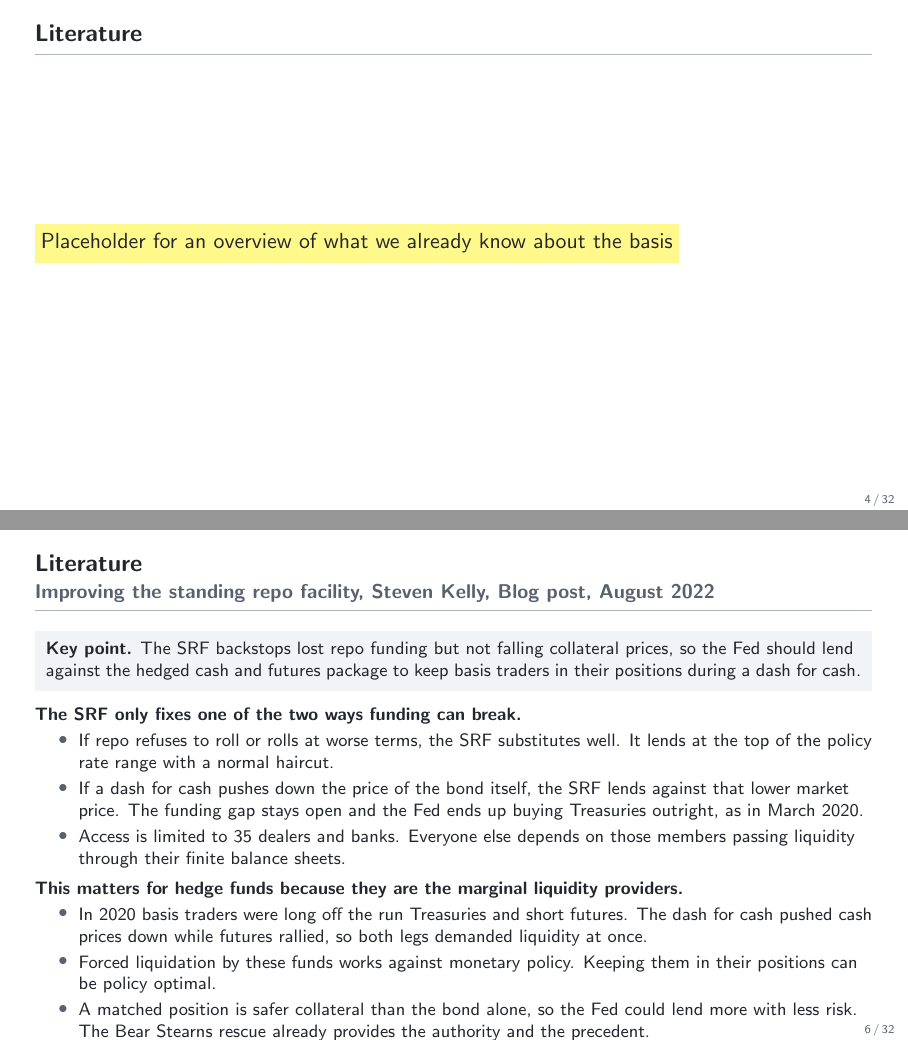
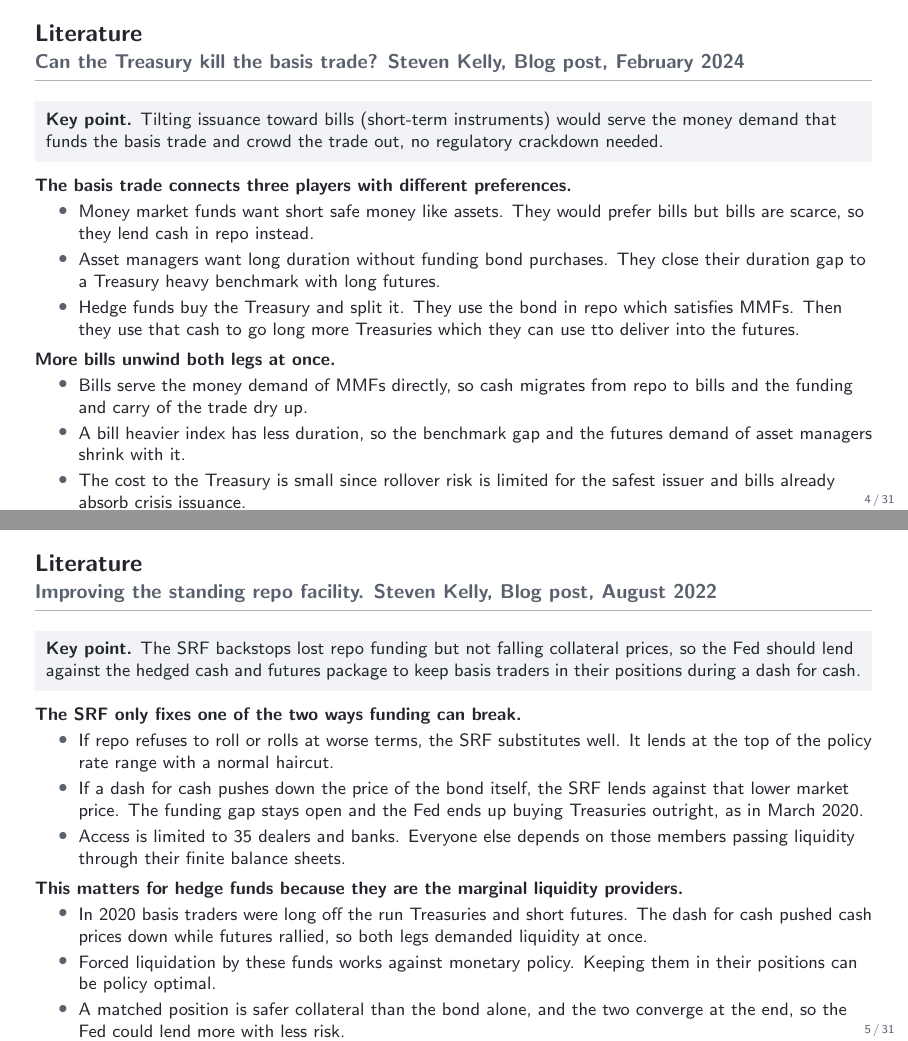
Before and after one commit to FelixHrms/HFStrat, LaTeX slides (slides.tex): pages 4 and 6 of 32 before the commit and pages 4 and 5 of 31 after it, joined at a grey line. Compiled offline with pdfLaTeX.

Commit message:
Add files via upload

```diff
--- a/slides.tex
+++ b/slides.tex
@@ -113,9 +113,6 @@
 
 % ===========================================================================
 \section{Literature}
-\begin{frame}{Literature}
-\todohl{Placeholder for an overview of what we already know about the basis}
-\end{frame}
 
 \begin{frame}{Literature}{Can the Treasury kill the basis trade? Steven Kelly, Blog post, February 2024}
   \footnotesize
@@ -125,18 +122,18 @@
   \begin{itemize}
     \item Money market funds want short safe money like assets. They would prefer bills but bills are scarce, so they lend cash in repo instead.
     \item Asset managers want long duration without funding bond purchases. They close their duration gap to a Treasury heavy benchmark with long futures.
-    \item Hedge funds buy the Treasury and split it. They use the bond in repo which satisfies MMFs. Then they use that cash to go long more Treasuries which they can use to deliver into the futures.
+    \item Hedge funds buy the Treasury and split it. They use the bond in repo which satisfies MMFs. Then they use that cash to go long more Treasuries which they can use tto deliver into the futures.
   \end{itemize}
   \smallskip
   \textbf{More bills unwind both legs at once.}
   \begin{itemize}
-    \item Bills serve the money demand of MMFs directly, so cash migrates from repo to bills and the funding and carry of the trade dry up.
+    \item Bills serve the money demand  of MMFs directly, so cash migrates from repo to bills and the funding and carry of the trade dry up.
     \item A bill heavier index has less duration, so the benchmark gap and the futures demand of asset managers shrink with it.
     \item The cost to the Treasury is small since rollover risk is limited for the safest issuer and bills already absorb crisis issuance.
   \end{itemize}
 \end{frame}
 
-\begin{frame}{Literature}{Improving the standing repo facility, Steven Kelly, Blog post, August 2022}
+\begin{frame}{Literature}{Improving the standing repo facility. Steven Kelly, Blog post, August 2022}
   \footnotesize
   \keypoint{The SRF backstops lost repo funding but not falling collateral prices, so the Fed should lend against the hedged cash and futures package to keep basis traders in their positions during a dash for cash.}
   \medskip
@@ -151,7 +148,7 @@
   \begin{itemize}
     \item In 2020 basis traders were long off the run Treasuries and short futures. The dash for cash pushed cash prices down while futures rallied, so both legs demanded liquidity at once.
     \item Forced liquidation by these funds works against monetary policy. Keeping them in their positions can be policy optimal.
-    \item A matched position is safer collateral than the bond alone, so the Fed could lend more with less risk. The Bear Stearns rescue already provides the authority and the precedent.
+    \item A matched position is safer collateral than the bond alone, and the two converge at the end, so the Fed could lend more with less risk.
   \end{itemize}
 \end{frame}
 
```
Also changed, not shown: slides.tex (5 more changed lines).
